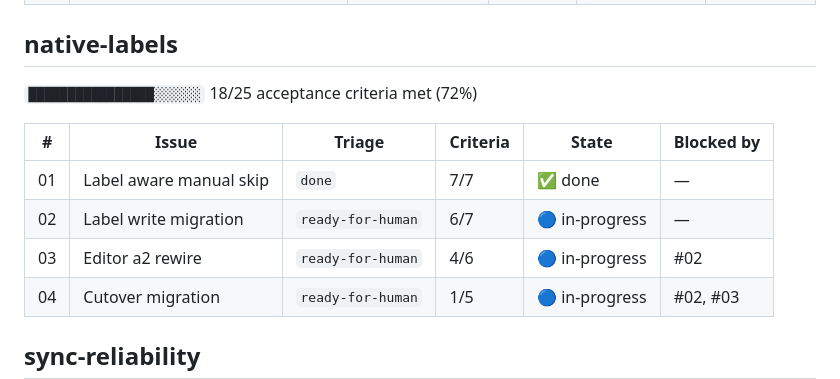
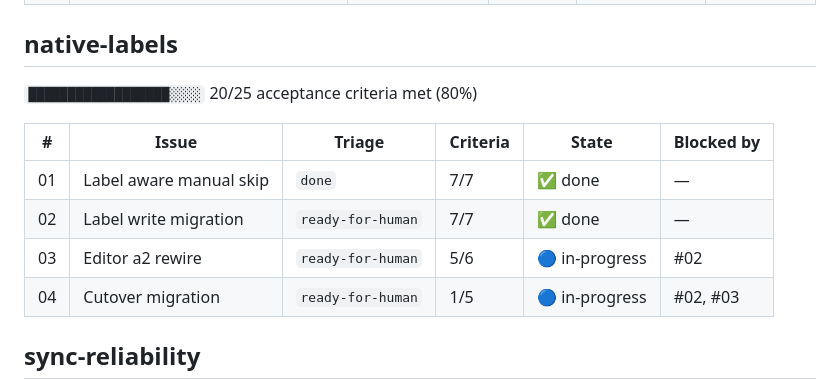
Before and after one commit to lim010111/autocolor-calendar, a Markdown page: STATUS.md, the part around the change. Rendered like a GitHub page.

Commit message:
docs(native-labels): #02 AC1 · #03 AC2 실측 완료 — 195→197
- #02 AC1: 분류 적용 6건 전부 eventLabelId 로 나가고 마커 v2 각인 확인
  (colorId absent = 라벨 단독 쓰기). 육안 확인 포함. §5.4 수동 보호도
  실증 — 사용자가 직접 고른 라벨 이벤트는 마커 없음 + 미변경.
- #03 AC2: 생성 플로우가 라벨+Rule 을 한 걸음에 만들고 Google 색 선택
  창에 칩으로 노출됨 확인. 단 호스트 탭 새로고침 1회 필요(구조적 한계,
  #03 Comments 에 근거).
- 검증 B("새 규칙 직후 미새로고침 탭") 실패는 백엔드 결함 아님을 API
  실측으로 확정 — eventLabelId + 마커 정상, 호스트 렌더 한계.

```diff
--- a/STATUS.md
+++ b/STATUS.md
@@ -118,13 +118,13 @@ OAuth AC(동의·법무·UI) → #06. ③ Marketplace 출시
 
 ## native-labels
 
-`████████████████░░░░░░` 18/25 acceptance criteria met (72%)
+`██████████████████░░░░` 20/25 acceptance criteria met (80%)
 
 | # | Issue | Triage | Criteria | State | Blocked by |
 |---|-------|--------|----------|-------|-----------|
 | 01 | Label aware manual skip | `done` | 7/7 | ✅ done | — |
-| 02 | Label write migration | `ready-for-human` | 6/7 | 🔵 in-progress | — |
-| 03 | Editor a2 rewire | `ready-for-human` | 4/6 | 🔵 in-progress | #02 |
+| 02 | Label write migration | `ready-for-human` | 7/7 | ✅ done | — |
+| 03 | Editor a2 rewire | `ready-for-human` | 5/6 | 🔵 in-progress | #02 |
 | 04 | Cutover migration | `ready-for-human` | 1/5 | 🔵 in-progress | #02, #03 |
 
 ## sync-reliability
```
Also changed, not shown: 2 other files.
